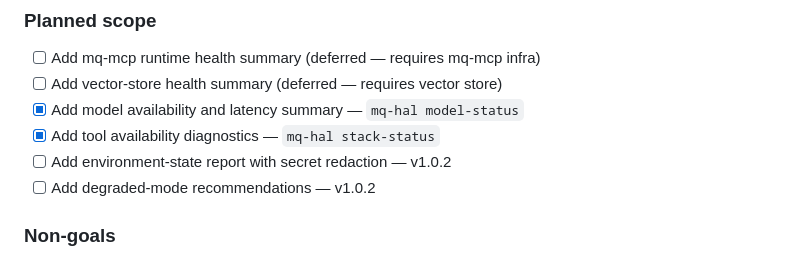
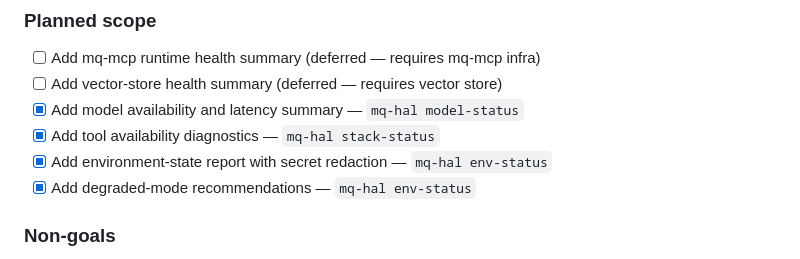
Before and after one commit to MCamner/mq-hal, a Markdown page: ROADMAP.md, the part around one of its changes. Rendered like a GitHub page.

Commit message:
docs: tick off completed ROADMAP items
Co-Authored-By: Claude Sonnet 4.6 <noreply@anthropic.com>

```diff
--- a/ROADMAP.md
+++ b/ROADMAP.md
@@ -758,8 +758,8 @@ orchestrator.
 - [ ] Add vector-store health summary (deferred — requires vector store)
 - [x] Add model availability and latency summary — `mq-hal model-status`
 - [x] Add tool availability diagnostics — `mq-hal stack-status`
-- [ ] Add environment-state report with secret redaction — v1.0.2
-- [ ] Add degraded-mode recommendations — v1.0.2
+- [x] Add environment-state report with secret redaction — `mq-hal env-status`
+- [x] Add degraded-mode recommendations — `mq-hal env-status`
 
 ### Non-goals
 
```
Also changed, not shown: other parts of ROADMAP.md (+8 -8 lines).
